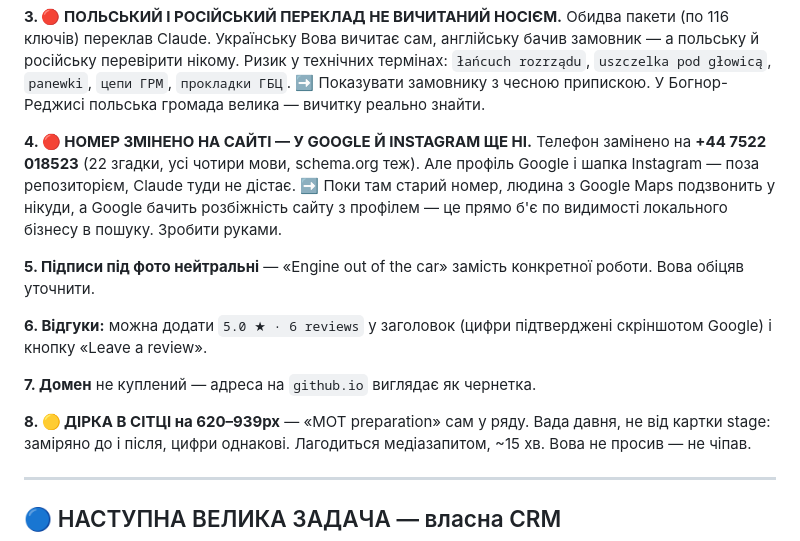
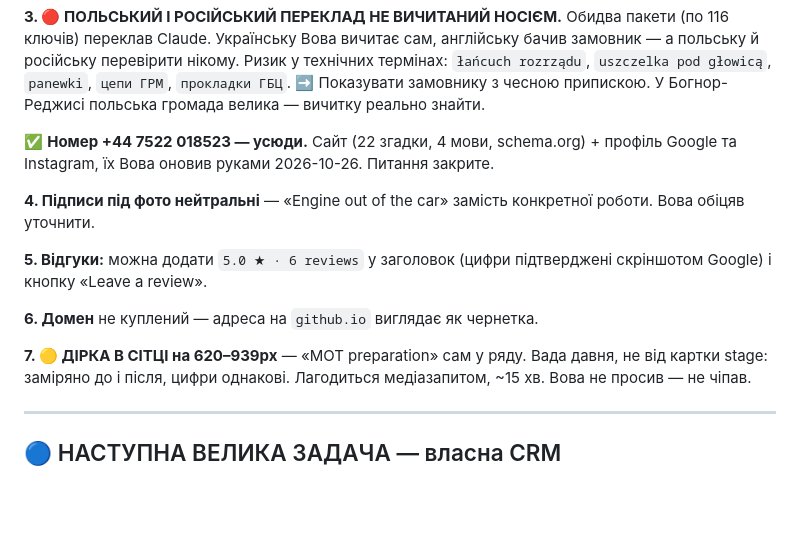
Before and after one commit to Volodymyr221/T-K-Performance, a Markdown page: NOW.md, the part around the change. GitHub-like rendering; blank space fills up the shorter version.

Commit message:
docs: номер оновлено і в Google-профілі та Instagram — ризик закрито
Вова підтвердив, що номер поміняли не лише на сайті, а й у профілі
Google та в шапці Instagram. Пункт 4 у «що не готове» закрито,
решту перенумеровано.

Co-Authored-By: Claude Opus 5 <noreply@anthropic.com>
Claude-Session: https://claude.ai/code/session_015CvCyvJXAoLeDhNzGAQYKy

```diff
--- a/NOW.md
+++ b/NOW.md
@@ -79,23 +79,19 @@ Stage 2 і stage коробки** — рівно три вкладки, що н
 ➡️ Показувати замовнику з чесною припискою. У Богнор-Реджисі
 польська громада велика — вичитку реально знайти.
 
-**4. 🔴 НОМЕР ЗМІНЕНО НА САЙТІ — У GOOGLE Й INSTAGRAM ЩЕ НІ.**
-Телефон замінено на **+44 7522 018523** (22 згадки, усі чотири мови,
-schema.org теж). Але профіль Google і шапка Instagram — поза
-репозиторієм, Claude туди не дістає.
-➡️ Поки там старий номер, людина з Google Maps подзвонить у нікуди,
-а Google бачить розбіжність сайту з профілем — це прямо б'є по
-видимості локального бізнесу в пошуку. Зробити руками.
+✅ **Номер +44 7522 018523 — усюди.** Сайт (22 згадки, 4 мови,
+schema.org) + профіль Google та Instagram, їх Вова оновив руками
+2026-10-26. Питання закрите.
 
-**5. Підписи під фото нейтральні** — «Engine out of the car» замість
+**4. Підписи під фото нейтральні** — «Engine out of the car» замість
 конкретної роботи. Вова обіцяв уточнити.
 
-**6. Відгуки:** можна додати `5.0 ★ · 6 reviews` у заголовок (цифри
+**5. Відгуки:** можна додати `5.0 ★ · 6 reviews` у заголовок (цифри
 підтверджені скріншотом Google) і кнопку «Leave a review».
 
-**7. Домен** не куплений — адреса на `github.io` виглядає як чернетка.
+**6. Домен** не куплений — адреса на `github.io` виглядає як чернетка.
 
-**8. 🟡 ДІРКА В СІТЦІ на 620–939px** — «MOT preparation» сам у ряду.
+**7. 🟡 ДІРКА В СІТЦІ на 620–939px** — «MOT preparation» сам у ряду.
 Вада давня, не від картки stage: заміряно до і після, цифри однакові.
 Лагодиться медіазапитом, ~15 хв. Вова не просив — не чіпав.
 
```
